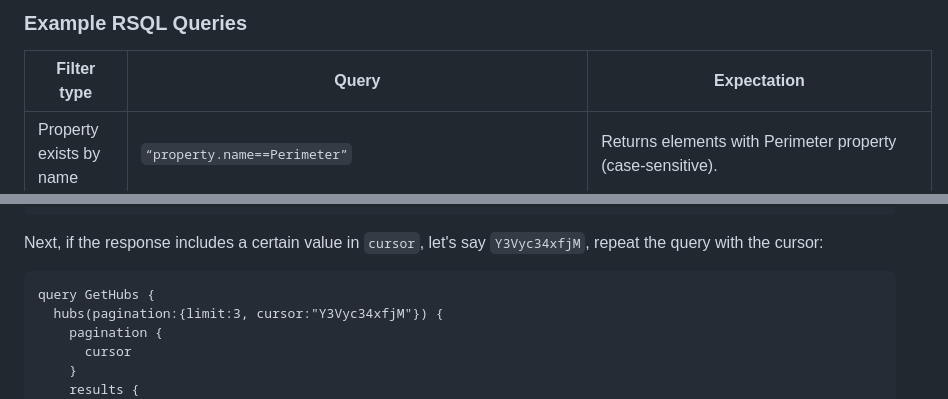
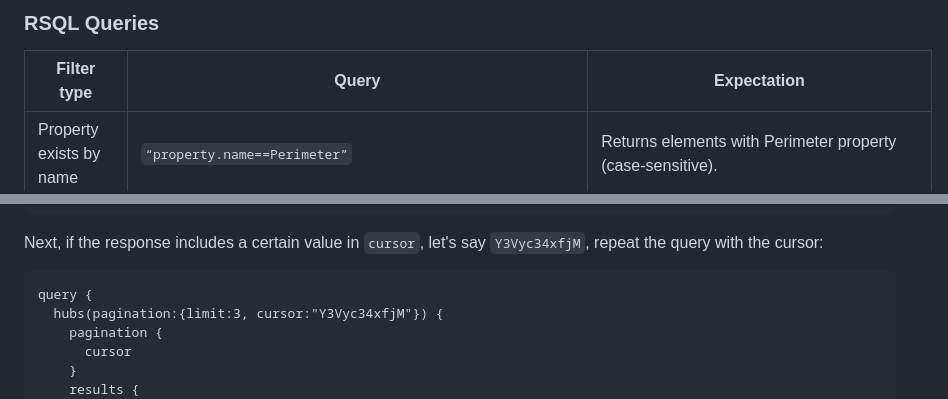
Before and after one commit to petrbroz/aps-design-chatbot-examples, a Markdown page: aec-data-model-assistant/agents/SYSTEM_PROMPTS.md, 2 parts joined by grey strips. GitHub-like rendering.

````diff
--- a/aec-data-model-assistant/agents/SYSTEM_PROMPTS.md
+++ b/aec-data-model-assistant/agents/SYSTEM_PROMPTS.md
@@ -105,5 +190,5 @@ The API also supports complex filtering expressions using RSQL, which provides:
 
-### Example RSQL Queries
+### RSQL Queries
 
 | Filter type | Query | Expectation |
 |-------------|-------|-------------|
@@ -167,7 +300,7 @@ query GetHubs {
 Next, if the response includes a certain value in `cursor`, let's say `Y3Vyc34xfjM`, repeat the query with the cursor:
 
 ```
-query GetHubs {
+query {
   hubs(pagination:{limit:3, cursor:"Y3Vyc34xfjM"}) {
     pagination {
       cursor
````
Also changed, not shown: other parts of aec-data-model-assistant/agents/SYSTEM_PROMPTS.md (+190 -57 lines).
